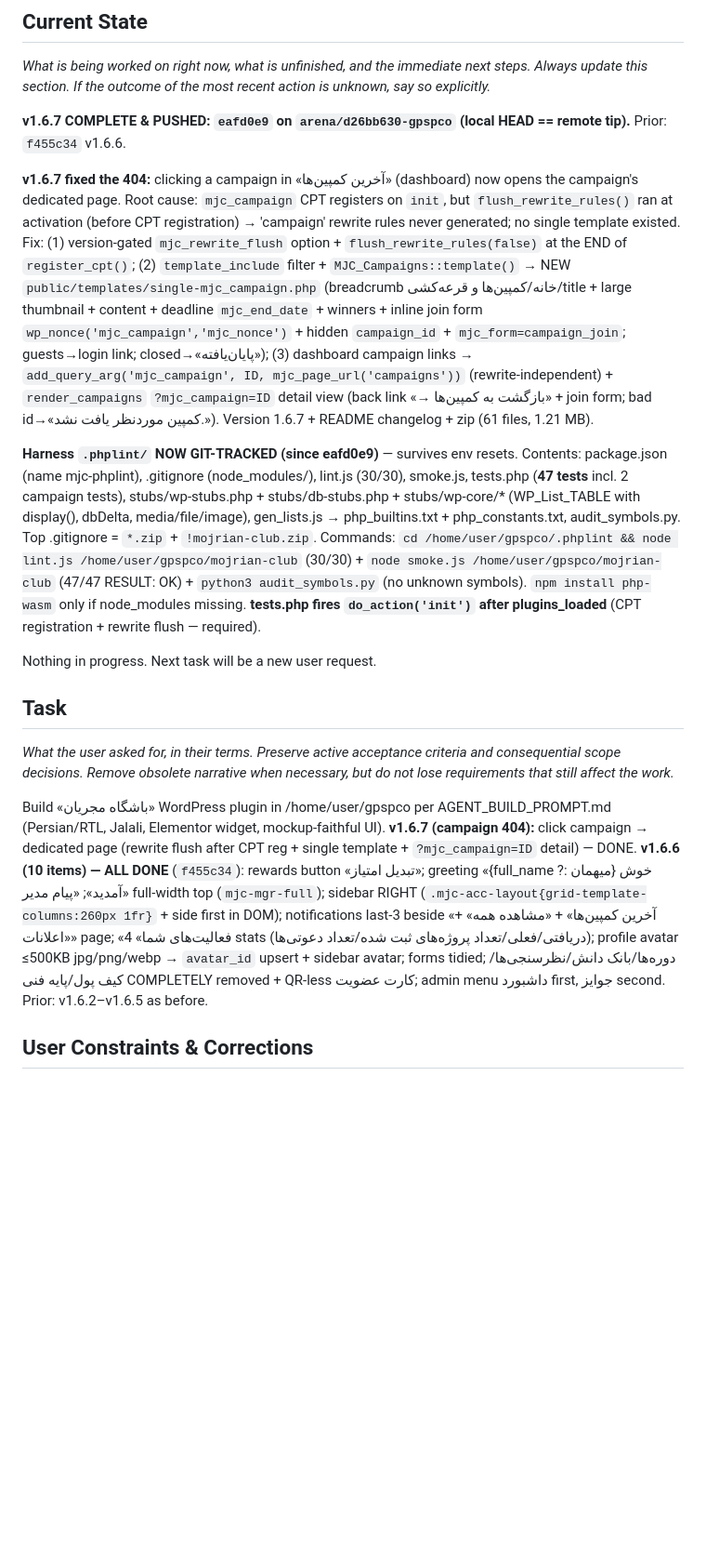
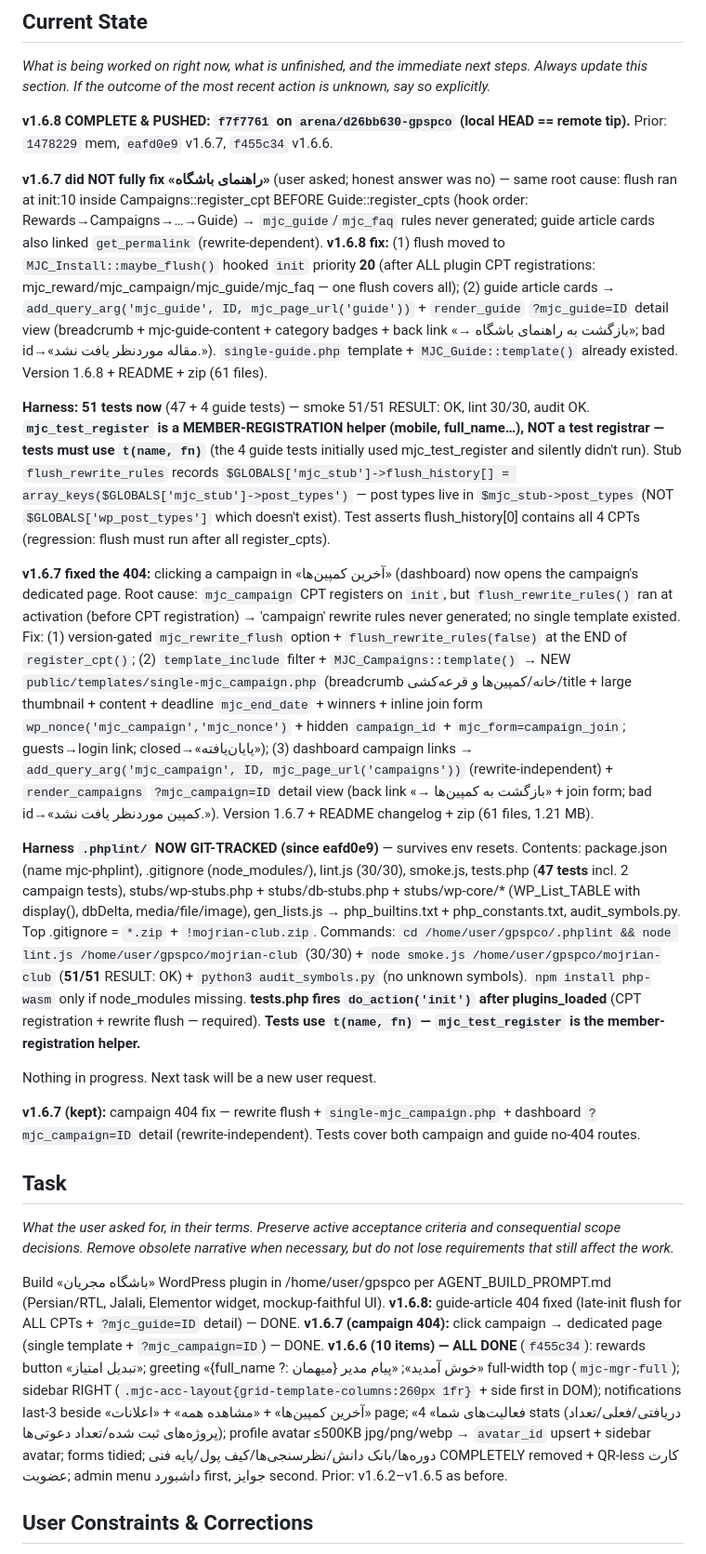
Before and after one commit to BestSpeed/gpspco, a Markdown page: .system/memory/AGENT_MEMORY.md, the part around one of its changes. Shown at 93% size. GitHub-like rendering; blank space fills up the shorter version.

Commit message:
memory: v1.6.8 guide 404 fix — session memory updated
Co-authored-by: arena-agent <297053741+arena-agent@users.noreply.github.com>

```diff
--- a/.system/memory/AGENT_MEMORY.md
+++ b/.system/memory/AGENT_MEMORY.md
@@ -3,18 +3,24 @@
 ## Current State
 _What is being worked on right now, what is unfinished, and the immediate next steps. Always update this section. If the outcome of the most recent action is unknown, say so explicitly._
 
-**v1.6.7 COMPLETE & PUSHED: `eafd0e9` on `arena/d26bb630-gpspco` (local HEAD == remote tip).** Prior: `f455c34` v1.6.6.
+**v1.6.8 COMPLETE & PUSHED: `f7f7761` on `arena/d26bb630-gpspco` (local HEAD == remote tip).** Prior: `1478229` mem, `eafd0e9` v1.6.7, `f455c34` v1.6.6.
+
+**v1.6.7 did NOT fully fix «راهنمای باشگاه»** (user asked; honest answer was no) — same root cause: flush ran at init:10 inside Campaigns::register_cpt BEFORE Guide::register_cpts (hook order: Rewards→Campaigns→…→Guide) → `mjc_guide`/`mjc_faq` rules never generated; guide article cards also linked `get_permalink` (rewrite-dependent). **v1.6.8 fix:** (1) flush moved to `MJC_Install::maybe_flush()` hooked `init` priority **20** (after ALL plugin CPT registrations: mjc_reward/mjc_campaign/mjc_guide/mjc_faq — one flush covers all); (2) guide article cards → `add_query_arg('mjc_guide', ID, mjc_page_url('guide'))` + `render_guide` `?mjc_guide=ID` detail view (breadcrumb + mjc-guide-content + category badges + back link «→ بازگشت به راهنمای باشگاه»; bad id→«مقاله موردنظر یافت نشد.»). `single-guide.php` template + `MJC_Guide::template()` already existed. Version 1.6.8 + README + zip (61 files).
+
+**Harness: 51 tests now** (47 + 4 guide tests) — smoke 51/51 RESULT: OK, lint 30/30, audit OK. **`mjc_test_register` is a MEMBER-REGISTRATION helper (mobile, full_name…), NOT a test registrar — tests must use `t(name, fn)`** (the 4 guide tests initially used mjc_test_register and silently didn't run). Stub `flush_rewrite_rules` records `$GLOBALS['mjc_stub']->flush_history[] = array_keys($GLOBALS['mjc_stub']->post_types')` — post types live in `$mjc_stub->post_types` (NOT `$GLOBALS['wp_post_types']` which doesn't exist). Test asserts flush_history[0] contains all 4 CPTs (regression: flush must run after all register_cpts).
 
 **v1.6.7 fixed the 404:** clicking a campaign in «آخرین کمپین‌ها» (dashboard) now opens the campaign's dedicated page. Root cause: `mjc_campaign` CPT registers on `init`, but `flush_rewrite_rules()` ran at activation (before CPT registration) → 'campaign' rewrite rules never generated; no single template existed. Fix: (1) version-gated `mjc_rewrite_flush` option + `flush_rewrite_rules(false)` at the END of `register_cpt()`; (2) `template_include` filter + `MJC_Campaigns::template()` → NEW `public/templates/single-mjc_campaign.php` (breadcrumb خانه/کمپین‌ها و قرعه‌کشی/title + large thumbnail + content + deadline `mjc_end_date` + winners + inline join form `wp_nonce('mjc_campaign','mjc_nonce')` + hidden `campaign_id` + `mjc_form=campaign_join`; guests→login link; closed→«پایان‌یافته»); (3) dashboard campaign links → `add_query_arg('mjc_campaign', ID, mjc_page_url('campaigns'))` (rewrite-independent) + `render_campaigns` `?mjc_campaign=ID` detail view (back link «→ بازگشت به کمپین‌ها» + join form; bad id→«کمپین موردنظر یافت نشد.»). Version 1.6.7 + README changelog + zip (61 files, 1.21 MB).
 
-**Harness `.phplint/` NOW GIT-TRACKED (since eafd0e9)** — survives env resets. Contents: package.json (name mjc-phplint), .gitignore (node_modules/), lint.js (30/30), smoke.js, tests.php (**47 tests** incl. 2 campaign tests), stubs/wp-stubs.php + stubs/db-stubs.php + stubs/wp-core/* (WP_List_TABLE with display(), dbDelta, media/file/image), gen_lists.js → php_builtins.txt + php_constants.txt, audit_symbols.py. Top .gitignore = `*.zip` + `!mojrian-club.zip`. Commands: `cd /home/user/gpspco/.phplint && node lint.js /home/user/gpspco/mojrian-club` (30/30) + `node smoke.js /home/user/gpspco/mojrian-club` (47/47 RESULT: OK) + `python3 audit_symbols.py` (no unknown symbols). `npm install php-wasm` only if node_modules missing. **tests.php fires `do_action('init')` after plugins_loaded** (CPT registration + rewrite flush — required).
+**Harness `.phplint/` NOW GIT-TRACKED (since eafd0e9)** — survives env resets. Contents: package.json (name mjc-phplint), .gitignore (node_modules/), lint.js (30/30), smoke.js, tests.php (**47 tests** incl. 2 campaign tests), stubs/wp-stubs.php + stubs/db-stubs.php + stubs/wp-core/* (WP_List_TABLE with display(), dbDelta, media/file/image), gen_lists.js → php_builtins.txt + php_constants.txt, audit_symbols.py. Top .gitignore = `*.zip` + `!mojrian-club.zip`. Commands: `cd /home/user/gpspco/.phplint && node lint.js /home/user/gpspco/mojrian-club` (30/30) + `node smoke.js /home/user/gpspco/mojrian-club` (**51/51** RESULT: OK) + `python3 audit_symbols.py` (no unknown symbols). `npm install php-wasm` only if node_modules missing. **tests.php fires `do_action('init')` after plugins_loaded** (CPT registration + rewrite flush — required). **Tests use `t(name, fn)` — `mjc_test_register` is the member-registration helper.**
 
 Nothing in progress. Next task will be a new user request.
+
+**v1.6.7 (kept):** campaign 404 fix — rewrite flush + `single-mjc_campaign.php` + dashboard `?mjc_campaign=ID` detail (rewrite-independent). Tests cover both campaign and guide no-404 routes.
 
 ## Task
 _What the user asked for, in their terms. Preserve active acceptance criteria and consequential scope decisions. Remove obsolete narrative when necessary, but do not lose requirements that still affect the work._
 
-Build «باشگاه مجریان» WordPress plugin in /home/user/gpspco per AGENT_BUILD_PROMPT.md (Persian/RTL, Jalali, Elementor widget, mockup-faithful UI). **v1.6.7 (campaign 404):** click campaign → dedicated page (rewrite flush after CPT reg + single template + `?mjc_campaign=ID` detail) — DONE. **v1.6.6 (10 items) — ALL DONE** (`f455c34`): rewards button «تبدیل امتیاز»; greeting «{full_name ?: میهمان} خوش آمدید»; «پیام مدیر» full-width top (`mjc-mgr-full`); sidebar RIGHT (`.mjc-acc-layout{grid-template-columns:260px 1fr}` + side first in DOM); notifications last-3 beside «آخرین کمپین‌ها» + «مشاهده همه» + «اعلانات» page; «فعالیت‌های شما» 4 stats (دریافتی/فعلی/تعداد پروژه‌های ثبت شده/تعداد دعوتی‌ها); profile avatar ≤500KB jpg/png/webp → `avatar_id` upsert + sidebar avatar; forms tidied; دوره‌ها/بانک دانش/نظرسنجی‌ها/کیف پول/پایه فنی COMPLETELY removed + QR-less کارت عضویت; admin menu داشبورد first, جوایز second. Prior: v1.6.2–v1.6.5 as before.
+Build «باشگاه مجریان» WordPress plugin in /home/user/gpspco per AGENT_BUILD_PROMPT.md (Persian/RTL, Jalali, Elementor widget, mockup-faithful UI). **v1.6.8:** guide-article 404 fixed (late-init flush for ALL CPTs + `?mjc_guide=ID` detail) — DONE. **v1.6.7 (campaign 404):** click campaign → dedicated page (single template + `?mjc_campaign=ID`) — DONE. **v1.6.6 (10 items) — ALL DONE** (`f455c34`): rewards button «تبدیل امتیاز»; greeting «{full_name ?: میهمان} خوش آمدید»; «پیام مدیر» full-width top (`mjc-mgr-full`); sidebar RIGHT (`.mjc-acc-layout{grid-template-columns:260px 1fr}` + side first in DOM); notifications last-3 beside «آخرین کمپین‌ها» + «مشاهده همه» + «اعلانات» page; «فعالیت‌های شما» 4 stats (دریافتی/فعلی/تعداد پروژه‌های ثبت شده/تعداد دعوتی‌ها); profile avatar ≤500KB jpg/png/webp → `avatar_id` upsert + sidebar avatar; forms tidied; دوره‌ها/بانک دانش/نظرسنجی‌ها/کیف پول/پایه فنی COMPLETELY removed + QR-less کارت عضویت; admin menu داشبورد first, جوایز second. Prior: v1.6.2–v1.6.5 as before.
 
 ## User Constraints & Corrections
 _Explicit standing instructions and corrections the user stated about how the work should be done, including anything the user rejected. Only what the user explicitly directed — never infer. Never drop an entry unless the user reversed it or it applied only to a task that has finished._
```
Also changed, not shown: other parts of .system/memory/AGENT_MEMORY.md (+5 -5 lines).
